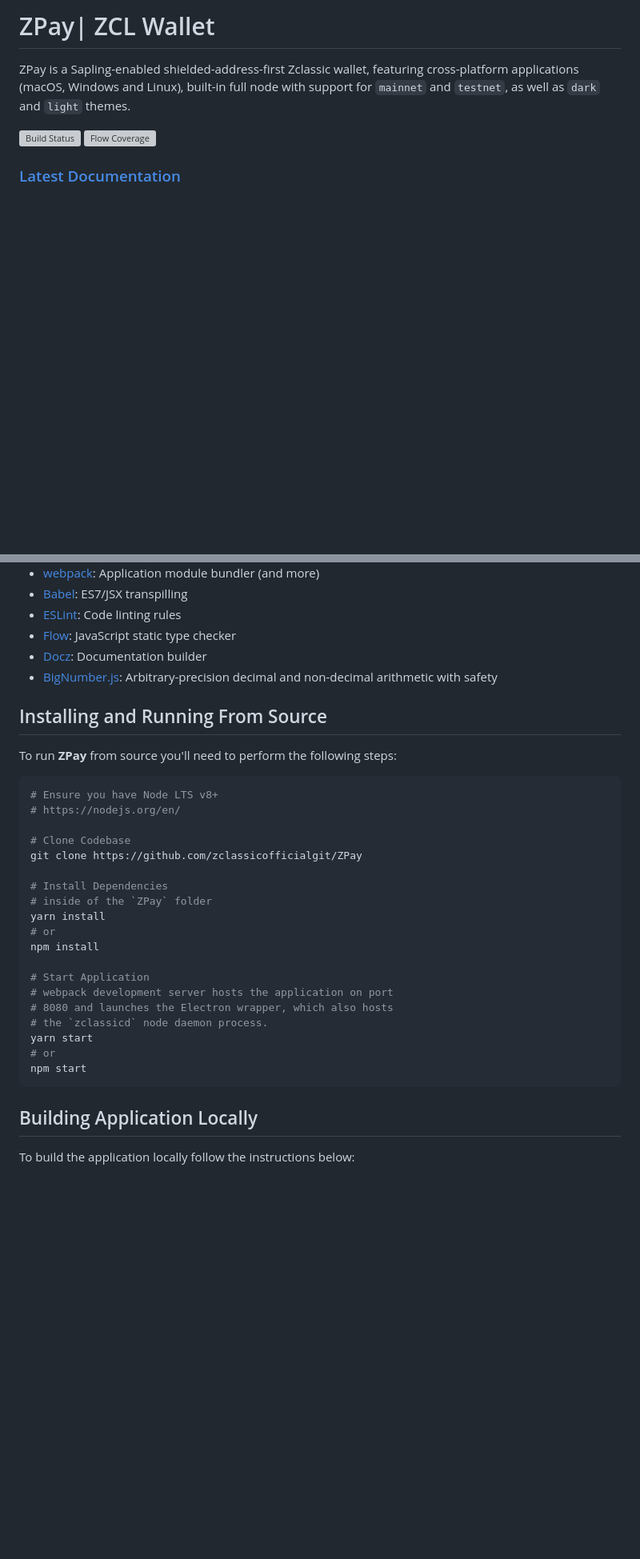
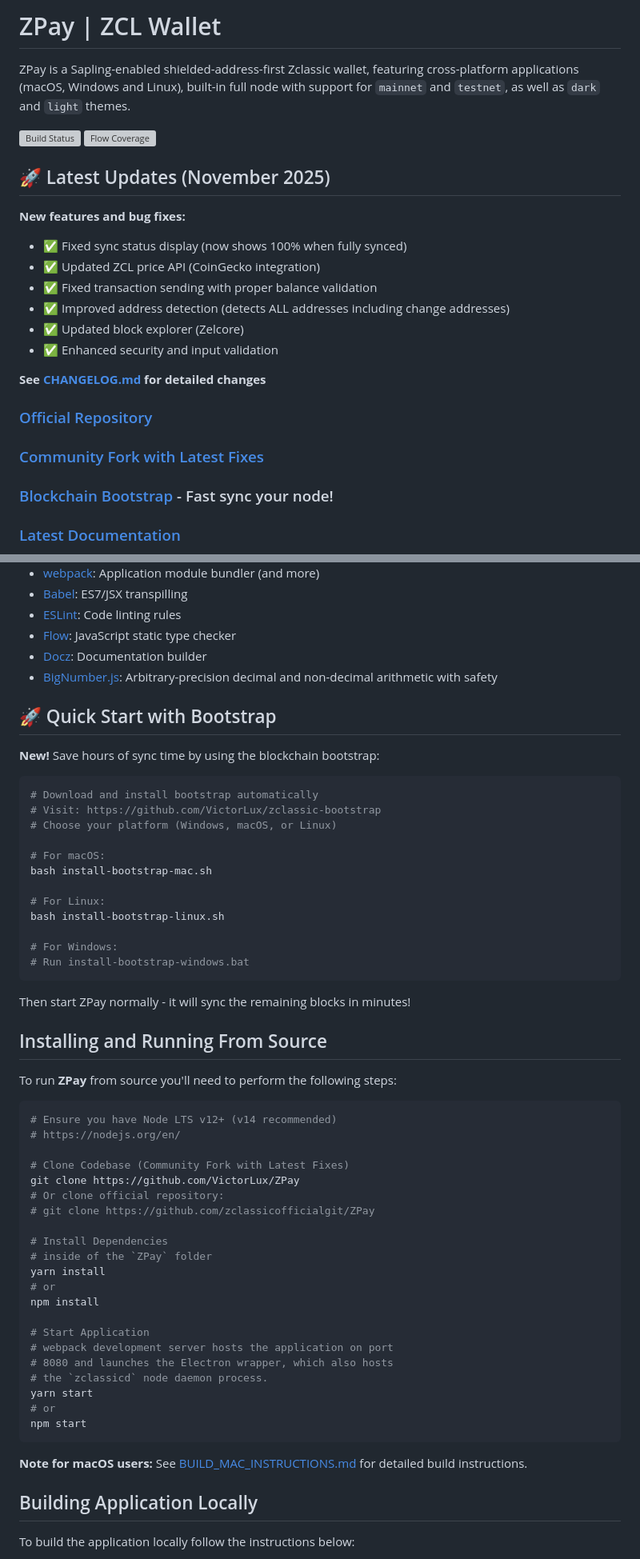
Before and after one commit to zclassicofficialgit/ZPay, a Markdown page: README.md, 2 parts joined by grey strips. Shown at 80% size. GitHub-like rendering; blank space fills up the shorter version; grey boxes are pictures that could not be loaded.

Commit message:
docs: Update README with November 2025 improvements
- Add section highlighting bug fixes and new features
- Add link to community fork (VictorLux/ZPay)
- Add link to blockchain bootstrap for fast sync
- Update Node version requirements
- Add bootstrap quick start section
- Reference BUILD_MAC_INSTRUCTIONS.md for macOS users

🤖 Generated with Claude Code

Co-Authored-By: Claude <noreply@anthropic.com>

````diff
--- a/README.md
+++ b/README.md
@@ -1,8 +1,23 @@
-# ZPay| ZCL Wallet
+# ZPay | ZCL Wallet
 
 ZPay is a Sapling-enabled shielded-address-first Zclassic wallet, featuring cross-platform applications (macOS, Windows and Linux), built-in full node with support for `mainnet` and `testnet`, as well as `dark` and `light` themes.
 
 ![Build Status](https://app.bitrise.io/app/a5bc7a8391d5501b/status.svg?token=SOuGNc3Qf9rCj3Osl-eHyQ&branch=master)
 ![Flow Coverage](./public/flow-coverage-badge.svg)
 
+## 🚀 Latest Updates (November 2025)
+
+**New features and bug fixes:**
+- ✅ Fixed sync status display (now shows 100% when fully synced)
+- ✅ Updated ZCL price API (CoinGecko integration)
+- ✅ Fixed transaction sending with proper balance validation
+- ✅ Improved address detection (detects ALL addresses including change addresses)
+- ✅ Updated block explorer (Zelcore)
+- ✅ Enhanced security and input validation
+
+**See [CHANGELOG.md](./CHANGELOG.md) for detailed changes**
+
+### [Official Repository](https://github.com/zclassicofficialgit/ZPay)
+### [Community Fork with Latest Fixes](https://github.com/VictorLux/ZPay)
+### [Blockchain Bootstrap](https://github.com/VictorLux/zclassic-bootstrap) - Fast sync your node!
 ### [Latest Documentation](https://zepiowallet.com)
@@ -34,15 +47,38 @@ List of the main open source libraries and technologies used in building **ZPay*
 - [Docz](https://docz.site): Documentation builder
 - [BigNumber.js](https://github.com/MikeMcl/bignumber.js#readme): Arbitrary-precision decimal and non-decimal arithmetic with safety
 
+## 🚀 Quick Start with Bootstrap
+
+**New!** Save hours of sync time by using the blockchain bootstrap:
+
+```bash
+# Download and install bootstrap automatically
+# Visit: https://github.com/VictorLux/zclassic-bootstrap
+# Choose your platform (Windows, macOS, or Linux)
+
+# For macOS:
+bash install-bootstrap-mac.sh
+
+# For Linux:
+bash install-bootstrap-linux.sh
+
+# For Windows:
+# Run install-bootstrap-windows.bat
+```
+
+Then start ZPay normally - it will sync the remaining blocks in minutes!
+
 ## Installing and Running From Source
 
 To run **ZPay** from source you'll need to perform the following steps:
 ```bash
-# Ensure you have Node LTS v8+
+# Ensure you have Node LTS v12+ (v14 recommended)
 # https://nodejs.org/en/
 
-# Clone Codebase
-git clone https://github.com/zclassicofficialgit/ZPay
+# Clone Codebase (Community Fork with Latest Fixes)
+git clone https://github.com/VictorLux/ZPay
+# Or clone official repository:
+# git clone https://github.com/zclassicofficialgit/ZPay
 
 # Install Dependencies
 # inside of the `ZPay` folder
@@ -58,6 +94,8 @@ yarn start
 # or
 npm start
 ```
+
+**Note for macOS users:** See [BUILD_MAC_INSTRUCTIONS.md](./BUILD_MAC_INSTRUCTIONS.md) for detailed build instructions.
 
 ## Building Application Locally
 
````
Also changed, not shown: other parts of README.md (+0 -2 lines).
